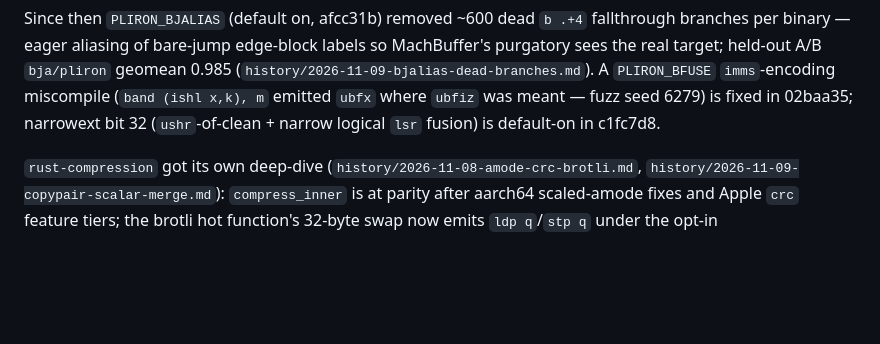
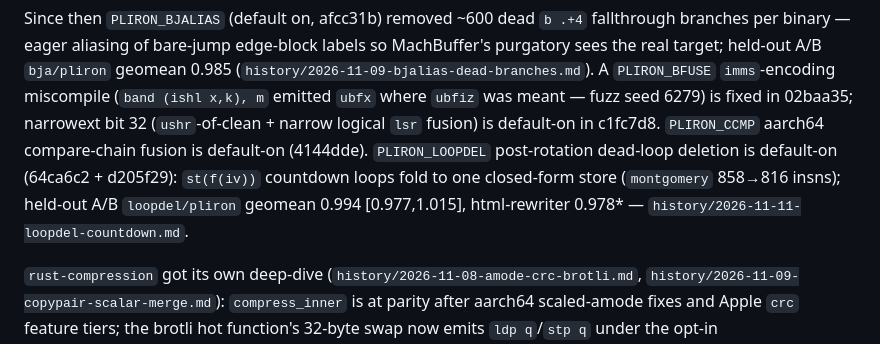
Before and after one commit to haydenflinner/rustc_codegen_pliron, a Markdown page: docs/PARITY.md, the part around the change. GitHub-like rendering; blank space fills up the shorter version.

Commit message:
docs: loopdel countdown fold + escape-remap fix note

```diff
--- a/docs/PARITY.md
+++ b/docs/PARITY.md
@@ -150,7 +150,12 @@ held-out A/B `bja/pliron` geomean 0.985
 `imms`-encoding miscompile (`band (ishl x,k), m` emitted `ubfx`
 where `ubfiz` was meant — fuzz seed 6279) is fixed in 02baa35;
 narrowext bit 32 (`ushr`-of-clean + narrow logical `lsr` fusion) is
-default-on in c1fc7d8.
+default-on in c1fc7d8. `PLIRON_CCMP` aarch64 compare-chain fusion is
+default-on (4144dde). `PLIRON_LOOPDEL` post-rotation dead-loop
+deletion is default-on (64ca6c2 + d205f29): `st(f(iv))` countdown
+loops fold to one closed-form store (`montgomery` 858→816 insns);
+held-out A/B `loopdel/pliron` geomean 0.994 [0.977,1.015],
+html-rewriter 0.978* — `history/2026-11-11-loopdel-countdown.md`.
 
 `rust-compression` got its own deep-dive
 (`history/2026-11-08-amode-crc-brotli.md`,
```
Also changed, not shown: docs/history/2026-11-11-loopdel-countdown.md (added, +55 -0 lines).
